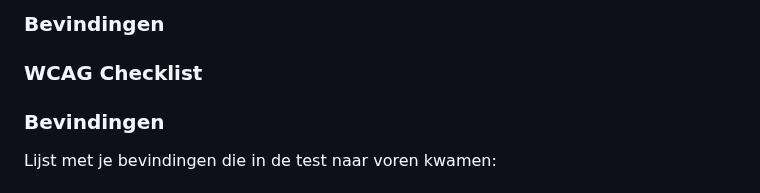
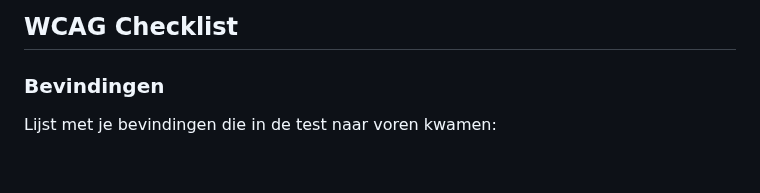
Before and after one commit to WSenuk/BlokWeb-Website-Senuk-Wickramasinghe, a Markdown page: README.md, the part around one of its changes. Rendered like a GitHub page; folded sections open; blank space fills up the shorter version.

```diff
--- a/README.md
+++ b/README.md
@@ -59,7 +64,5 @@ Nb. Door *open* toe te voegen aan een *details* element kun je deze standaard op
 
-  ### Bevindingen
-
-  ### WCAG Checklist
+  ## WCAG Checklist
   ### Bevindingen
   Lijst met je bevindingen die in de test naar voren kwamen:
 
```
Also changed, not shown: other parts of README.md (+6 -1 lines).
